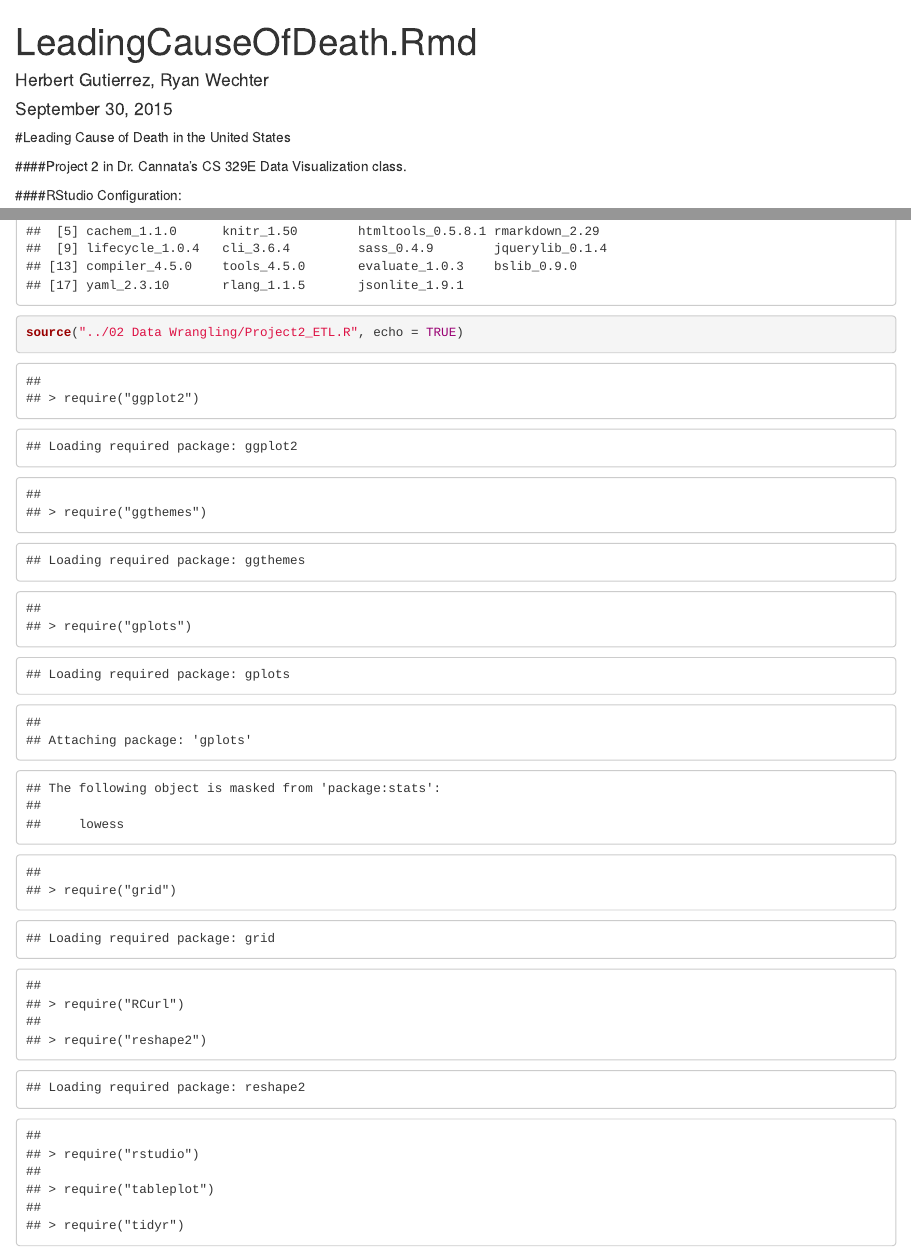
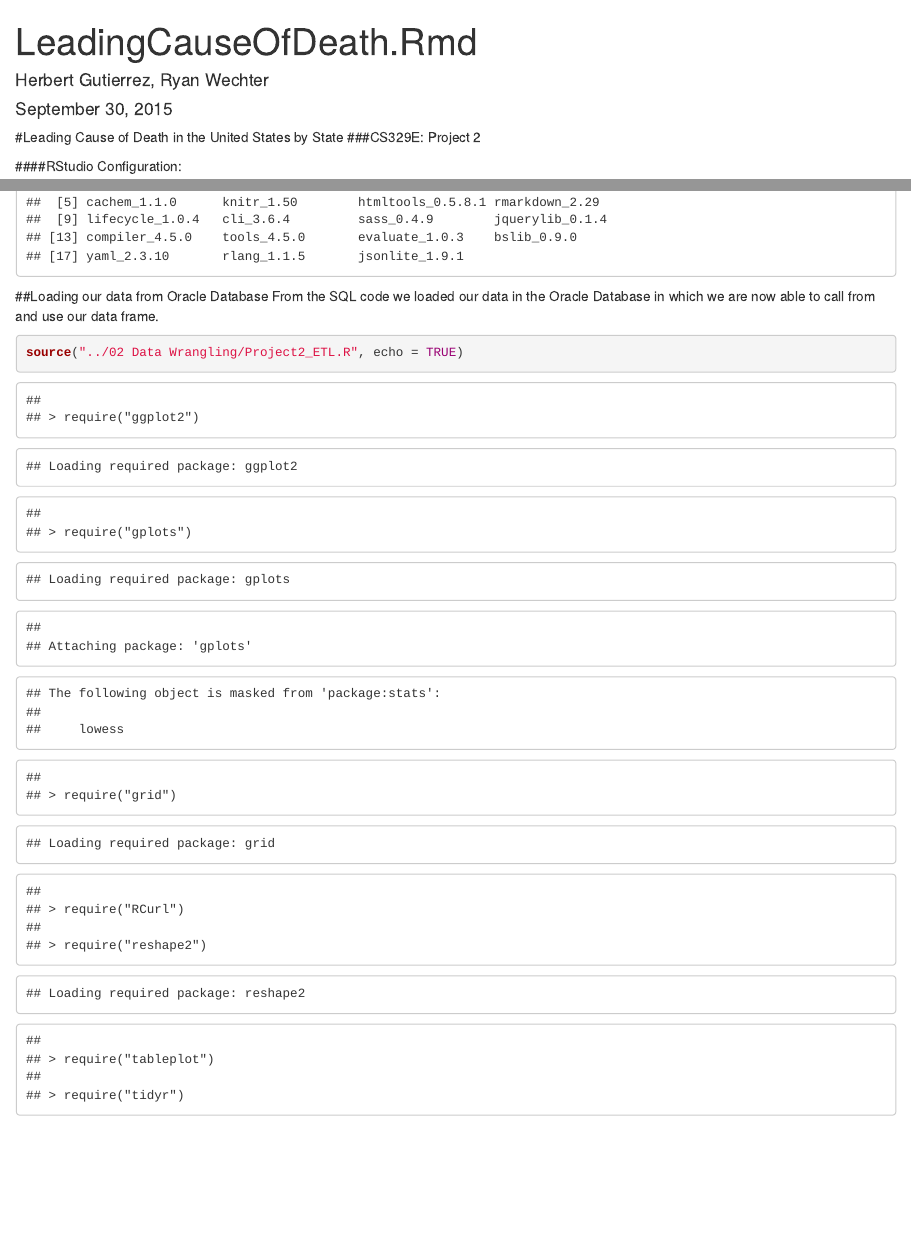
Before and after one commit to herbertg14/DV_RProject2, an R Markdown document (00 Doc/LeadingCauseOfDeath.Rmd): the page in a window 1100 px wide, from its top, and a second part further down, joined at a grey line. Rendered offline with R 4.5, knitr and Pandoc, with nearby package versions; some code elsewhere in the file could not run offline.

Commit message:
Making final changes to the rmd file

````diff
--- a/00 Doc/LeadingCauseOfDeath.Rmd
+++ b/00 Doc/LeadingCauseOfDeath.Rmd
@@ -5,9 +5,10 @@ date: "September 30, 2015"
 output: html_document
 ---
 
-#Leading Cause of Death in the United States
+#Leading Cause of Death in the United States by State
+###CS329E: Project 2
 
-####Project 2 in Dr. Cannata's CS 329E Data Visualization class.
+
 
 ####RStudio Configuration:
 ```{r}
@@ -15,7 +16,8 @@ sessionInfo()
 ```
 
 
-
+##Loading our data from Oracle Database
+From the SQL code we loaded our data in the Oracle Database in which we are now able to call from and use our data frame.
 ```{r}
 source("../02 Data Wrangling/Project2_ETL.R", echo = TRUE)
 ```
--- a/02 Data Wrangling/Graph2.R
+++ b/02 Data Wrangling/Graph2.R
@@ -1 +1 @@
-df %>% select(STATE,YEAR,CAUSE_NAME,AADR) %>% filter(STATE == "United States" | STATE == "Texas" |STATE == "District of Columbia" |STATE == "Colorado" |STATE == "Louisiana",CAUSE_NAME == "All Causes") %>% ggplot(aes(x=YEAR,y = AADR, color = STATE)) + geom_point() + geom_line() + labs(title='Change in Death Rate by State 1999 - 2013') + labs(x="Year", y="Age-Adjusted Death Rate per 100,000 People")
+df %>% select(STATE,YEAR,CAUSE_NAME,AADR) %>% filter(STATE == "United States" | STATE == "Texas" |STATE == "District of Columbia" |STATE == "Colorado" |STATE == "Louisiana",CAUSE_NAME == "All Causes") %>% group_by(STATE) %>% ggplot(aes(x=YEAR,y = AADR, color = STATE)) + geom_point() + geom_line() + labs(title='Change in Death Rate by State 1999 - 2013') + labs(x="Year", y="Age-Adjusted Death Rate per 100,000 People")
--- a/02 Data Wrangling/Project2_ETL.R
+++ b/02 Data Wrangling/Project2_ETL.R
@@ -1,19 +1,17 @@
 require("ggplot2")
-require("ggthemes")
 require("gplots")
 require("grid")
 require("RCurl")
 require("reshape2")
-require("rstudio")
 require("tableplot")
 require("tidyr")
 require("dplyr")
 require("jsonlite")
-require("extrafont")
 require("lubridate")
 
 
 # Import Data from SQL database
 df <- data.frame(fromJSON(getURL(URLencode('129.152.144.84:5001/rest/native/?query="select * from COD"'),httpheader=c(DB='jdbc:oracle:thin:@129.152.144.84:1521/PDBF15DV.usuniversi01134.oraclecloud.internal', USER='cs329e_riw223', PASS='orcl_riw223', MODE='native_mode', MODEL='model', returnDimensions = 'False', returnFor = 'JSON'), verbose = TRUE), ))
-#summary(df)
-#head(df)
+
+summary(df)
+head(df)
````
Also changed, not shown: 00 Doc/LeadingCauseOfDeath.html, 00 Doc/LeadingCauseOfDeath.Rmd (3 more changed lines).
